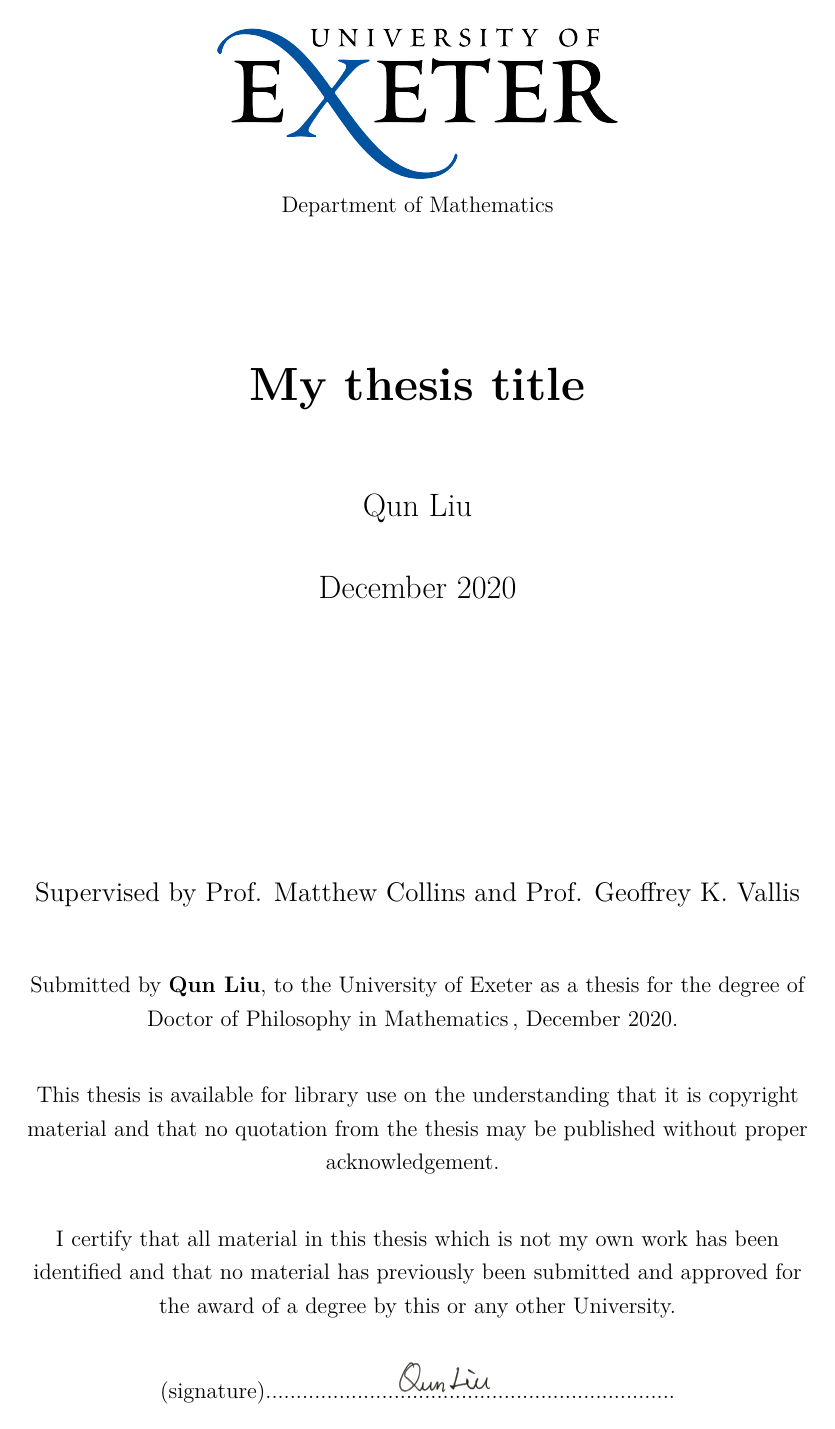
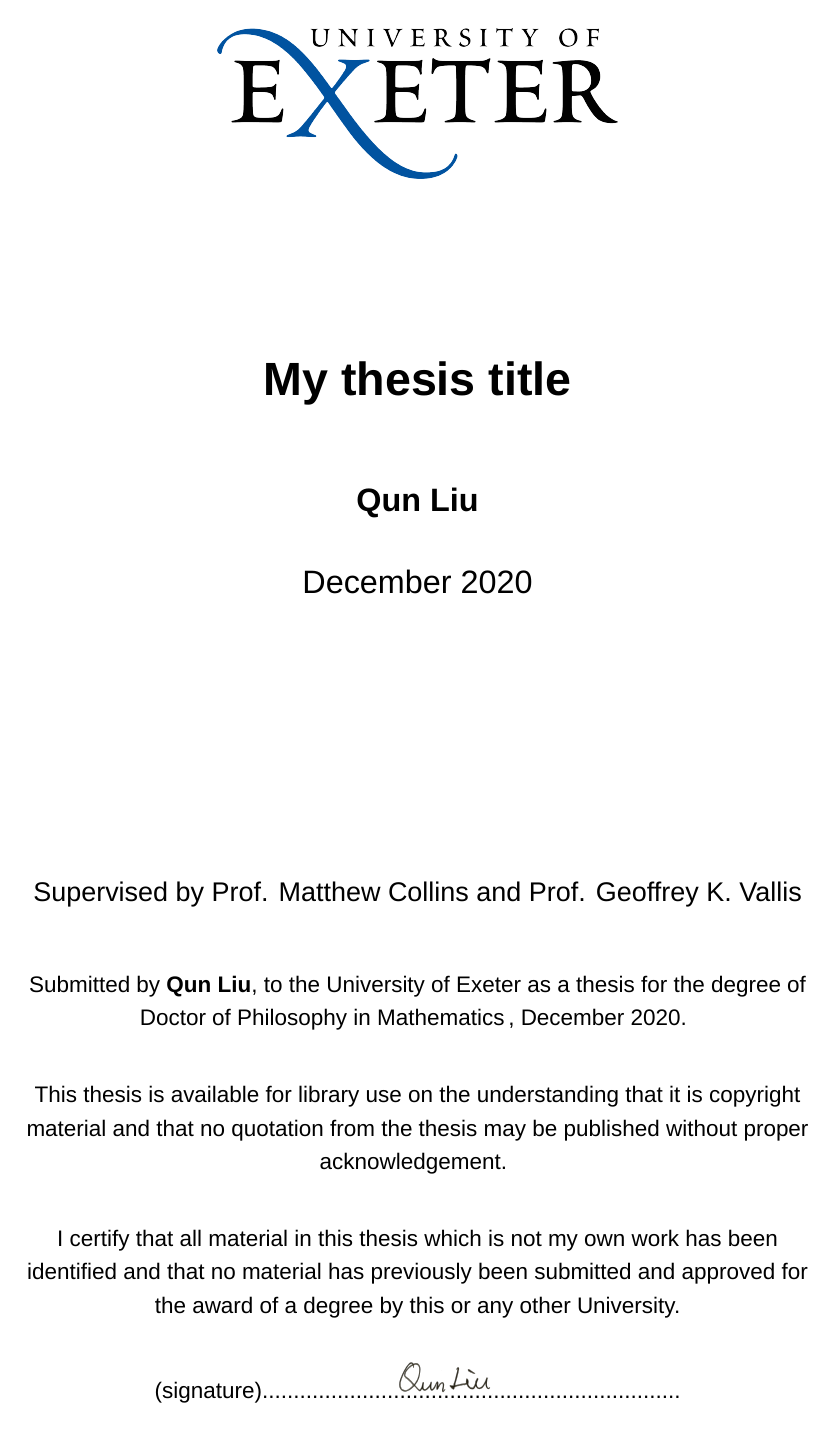
Before and after one commit to lqxyz/PhD_Thesis, a LaTeX thesis (thesis.tex, which reads exeterthesis.cls, packages.tex): page 1 of 71 before the commit and page 1 of 73 after it. Compiled offline with XeLaTeX; a missing font is replaced by an installed copy or a similar font.

Commit message:
Change the default font to Arial.

```diff
--- a/exeterthesis.cls
+++ b/exeterthesis.cls
@@ -101,7 +101,9 @@
 \RequirePackage{setspace}
 \RequirePackage[left=3cm,right=3cm,top=2cm,bottom=2cm]%
  {geometry}
-\setkomafont{sectioning}{\rmfamily\bfseries}
+%\setkomafont{sectioning}{\rmfamily\bfseries}
+%\setkomafont{sectioning}{\sffamily\bfseries}
+\setkomafont{sectioning}{\bfseries}
 \renewcommand*{\maketitle}{
 \begin{titlepage}
  \par
@@ -113,7 +115,7 @@
   \centering
   \includegraphics[width=0.5\linewidth]{figs/colour_logo.png}
   %\@college
-  \ifx\@department\@empty \else \par Department of \@department\fi
+  %\ifx\@department\@empty \else \par Department of \@department\fi
  \end{minipage}
 
 % \noindent\begin{minipage}[t]{\textwidth}
@@ -127,7 +129,7 @@
   \vskip 3em
   {\Large \lineskip 0.75em
   \begin{tabular}[t]{c}
-   \@author
+   \textbf{\@author}
   \end{tabular}\par}
   \vskip 1.5em
   {\Large \@date \par}
--- a/packages.tex
+++ b/packages.tex
@@ -1,3 +1,8 @@
+
+\usepackage{fontspec}
+\setmainfont{Arial}
+%% \setsansfont{Arial}
+%% \setmainfont{Times New Roman}
 
 \usepackage{tocloft}   % This package must be the first one
 \usepackage{todo-book}
```
Also changed, not shown: thesis.tex (+1 -2 lines).
